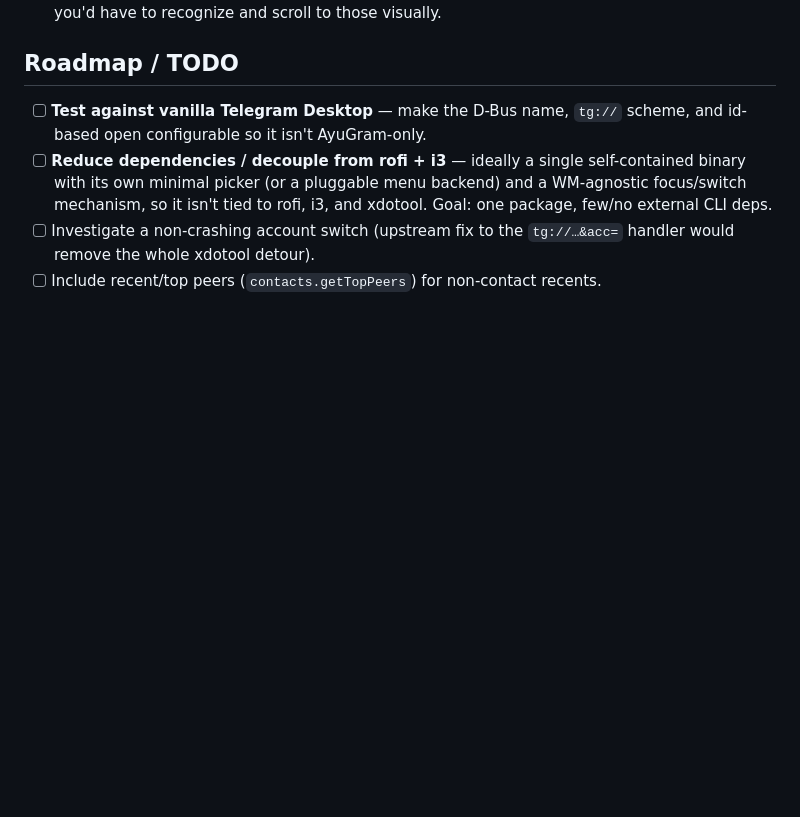
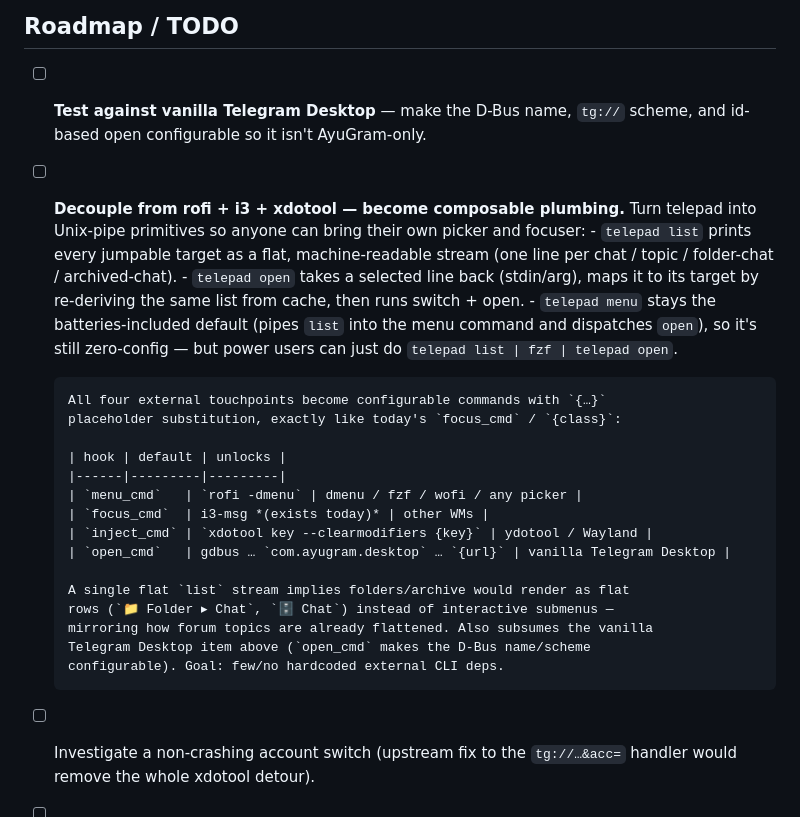
Before and after one commit to antlis/telepad, a Markdown page: README.md, the part around the change. Rendered like a GitHub page; blank space fills up the shorter version.

Commit message:
docs: flesh out decoupling roadmap as list|menu|open plumbing
Expand the "decouple from rofi + i3" TODO with a concrete design:
telepad list/open Unix-pipe primitives, a batteries-included menu
default, and four configurable command hooks (menu_cmd, focus_cmd,
inject_cmd, open_cmd). Subsumes the vanilla-Telegram-Desktop item.

Claude-Session: https://claude.ai/code/session_01PYXFdhWxmxh7WKGF4xmD61

```diff
--- a/README.md
+++ b/README.md
@@ -177,10 +177,32 @@ show as `📁 <Folder> ▸` rows that expand into that folder's chats.
 
 - [ ] **Test against vanilla Telegram Desktop** — make the D-Bus name, `tg://` scheme,
       and id-based open configurable so it isn't AyuGram-only.
-- [ ] **Reduce dependencies / decouple from rofi + i3** — ideally a single
-      self-contained binary with its own minimal picker (or a pluggable menu backend)
-      and a WM-agnostic focus/switch mechanism, so it isn't tied to rofi, i3, and
-      xdotool. Goal: one package, few/no external CLI deps.
+- [ ] **Decouple from rofi + i3 + xdotool — become composable plumbing.** Turn
+      telepad into Unix-pipe primitives so anyone can bring their own picker and
+      focuser:
+      - `telepad list` prints every jumpable target as a flat, machine-readable
+        stream (one line per chat / topic / folder-chat / archived-chat).
+      - `telepad open` takes a selected line back (stdin/arg), maps it to its
+        target by re-deriving the same list from cache, then runs switch + open.
+      - `telepad menu` stays the batteries-included default (pipes `list` into
+        the menu command and dispatches `open`), so it's still zero-config — but
+        power users can just do `telepad list | fzf | telepad open`.
+
+      All four external touchpoints become configurable commands with `{…}`
+      placeholder substitution, exactly like today's `focus_cmd` / `{class}`:
+
+      | hook | default | unlocks |
+      |------|---------|---------|
+      | `menu_cmd`   | `rofi -dmenu` | dmenu / fzf / wofi / any picker |
+      | `focus_cmd`  | i3-msg *(exists today)* | other WMs |
+      | `inject_cmd` | `xdotool key --clearmodifiers {key}` | ydotool / Wayland |
+      | `open_cmd`   | gdbus … `com.ayugram.desktop` … `{url}` | vanilla Telegram Desktop |
+
+      A single flat `list` stream implies folders/archive would render as flat
+      rows (`📁 Folder ▸ Chat`, `🗄 Chat`) instead of interactive submenus —
+      mirroring how forum topics are already flattened. Also subsumes the vanilla
+      Telegram Desktop item above (`open_cmd` makes the D-Bus name/scheme
+      configurable). Goal: few/no hardcoded external CLI deps.
 - [ ] Investigate a non-crashing account switch (upstream fix to the `tg://…&acc=`
       handler would remove the whole xdotool detour).
 - [ ] Include recent/top peers (`contacts.getTopPeers`) for non-contact recents.
```
